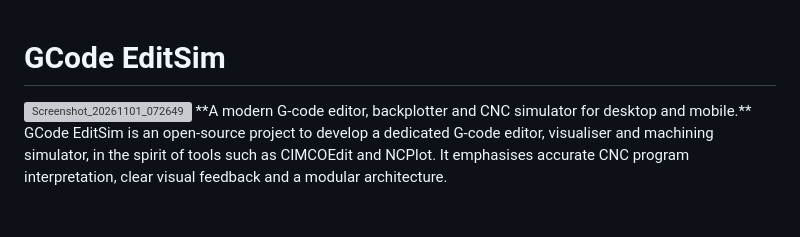
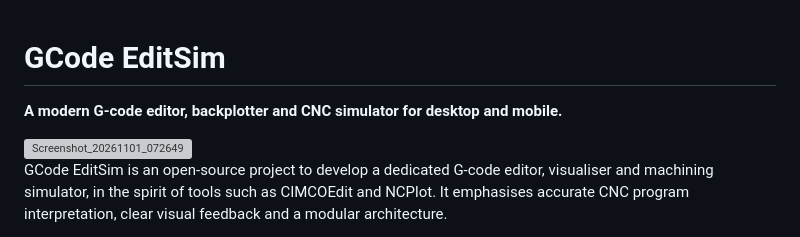
Before and after one commit to gavinmetzler/gcode-editsim, a Markdown page: README.md, the part around the change. Drawn GitHub-style; blank space fills up the shorter version; grey boxes are pictures that could not be loaded.

```diff
--- a/README.md
+++ b/README.md
@@ -1,6 +1,8 @@
 # GCode EditSim
+**A modern G-code editor, backplotter and CNC simulator for desktop and mobile.**
+
 <img width="2265" height="1631" alt="Screenshot_20261101_072649" src="https://github.com/user-attachments/assets/737f0699-4aab-4c67-94a9-215aee960516" />
-**A modern G-code editor, backplotter and CNC simulator for desktop and mobile.**
+
 
 GCode EditSim is an open-source project to develop a dedicated G-code editor, visualiser and machining simulator, in the spirit of tools such as CIMCOEdit and NCPlot. It emphasises accurate CNC program interpretation, clear visual feedback and a modular architecture.
 
```
